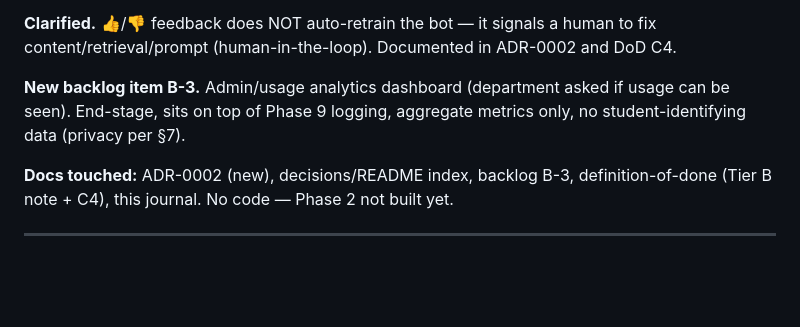
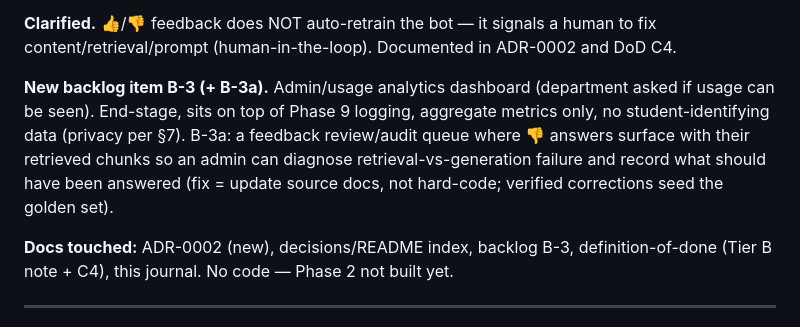
Before and after one commit to jadghazi/MSFEA-Chatbot, a Markdown page: docs/progress.md, the part around the change. Rendered like a GitHub page; blank space fills up the shorter version.

```diff
--- a/docs/progress.md
+++ b/docs/progress.md
@@ -20,9 +20,13 @@ Layers 1–3 = Phase 2 (offline harness); Layer 4 = Phase 9 (online).
 to fix content/retrieval/prompt (human-in-the-loop). Documented in ADR-0002 and
 DoD C4.
 
-**New backlog item B-3.** Admin/usage analytics dashboard (department asked if
-usage can be seen). End-stage, sits on top of Phase 9 logging, aggregate metrics
-only, no student-identifying data (privacy per §7).
+**New backlog item B-3 (+ B-3a).** Admin/usage analytics dashboard (department
+asked if usage can be seen). End-stage, sits on top of Phase 9 logging, aggregate
+metrics only, no student-identifying data (privacy per §7). B-3a: a feedback
+review/audit queue where 👎 answers surface with their retrieved chunks so an
+admin can diagnose retrieval-vs-generation failure and record what should have
+been answered (fix = update source docs, not hard-code; verified corrections seed
+the golden set).
 
 **Docs touched:** ADR-0002 (new), decisions/README index, backlog B-3,
 definition-of-done (Tier B note + C4), this journal. No code — Phase 2 not built
```
Also changed, not shown: docs/backlog.md (+30 -1 lines).
